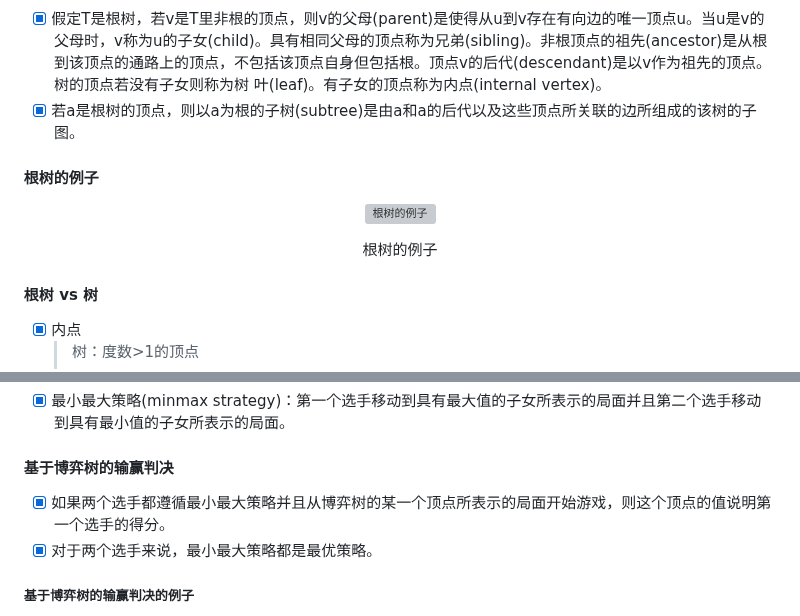
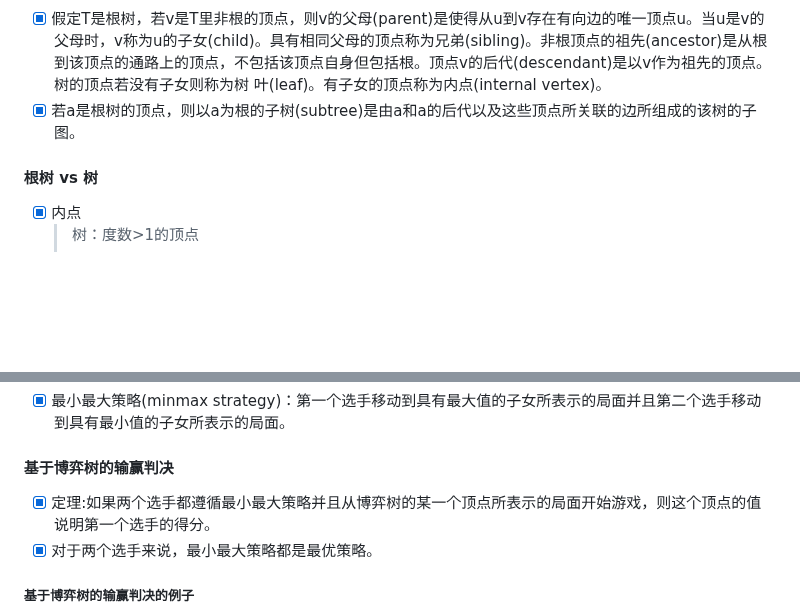
Before and after one commit to forget-eve/Mathematics-logic-graph-theory, a Markdown page: README.md, 2 parts joined by grey strips. GitHub-like rendering; blank space fills up the shorter version; grey boxes are pictures that could not be loaded.

```diff
--- a/README.md
+++ b/README.md
@@ -3835,13 +3835,6 @@ end{L(z)=从a到z的最短通路的长度}
 叶(leaf)。有子女的顶点称为内点(internal vertex)。
 - [x] 若a是根树的顶点，则以a为根的子树(subtree)是由a和a的后代以及这些顶点所关联的边所组成的该树的子图。
 
-#### 根树的例子
-
-<p align="center">
-	 <img src="./img/根树的例子.png" alt="根树的例子">
-	 <p align="center"><span>根树的例子</span></p>
-</p>
-
 #### 根树 vs 树
 - [x] 内点
 	> 树：度数>1的顶点
@@ -3998,7 +3991,7 @@ else if label(v)≠x then 用x标记 new veriex
 - [x] 最小最大策略(minmax strategy)：第一个选手移动到具有最大值的子女所表示的局面并且第二个选手移动到具有最小值的子女所表示的局面。
 
 #### 基于博弈树的输赢判决
-- [x] 如果两个选手都遵循最小最大策略并且从博弈树的某一个顶点所表示的局面开始游戏，则这个顶点的值说明第一个选手的得分。
+- [x] 定理:如果两个选手都遵循最小最大策略并且从博弈树的某一个顶点所表示的局面开始游戏，则这个顶点的值说明第一个选手的得分。
 - [x] 对于两个选手来说，最小最大策略都是最优策略。
 
 ##### 基于博弈树的输赢判决的例子
```
